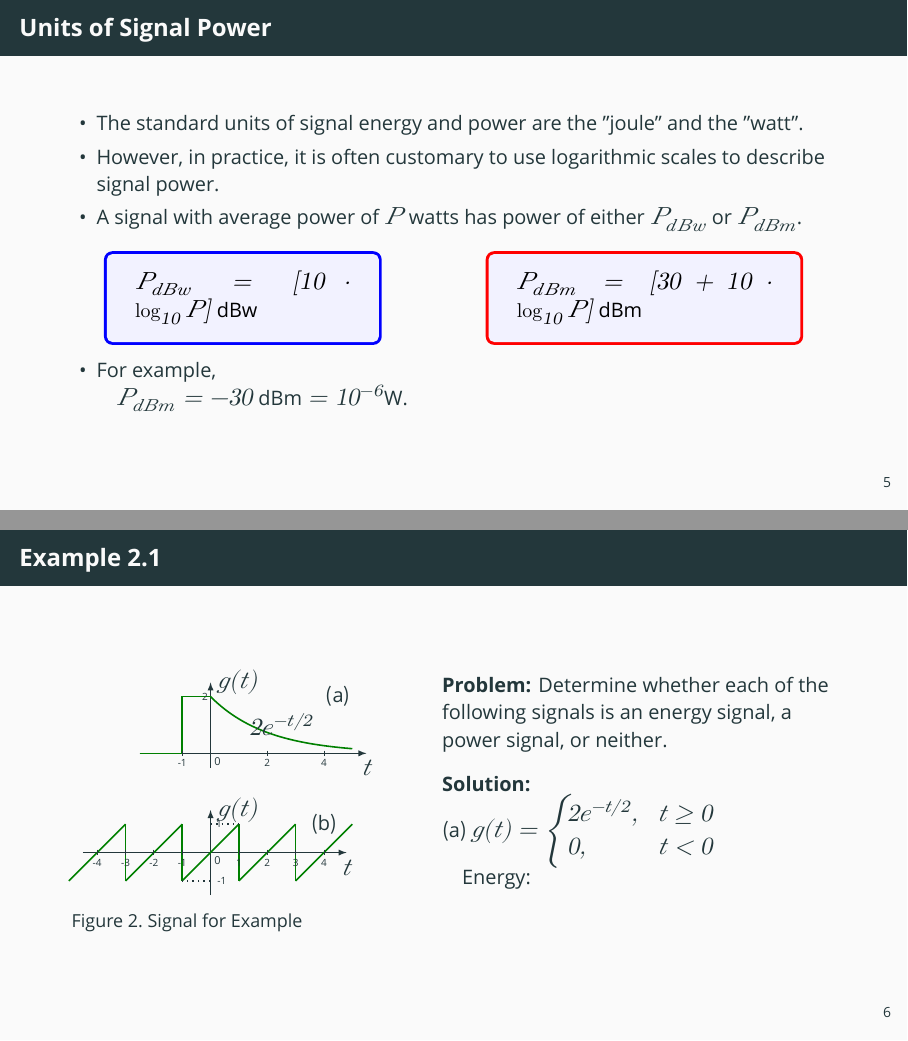
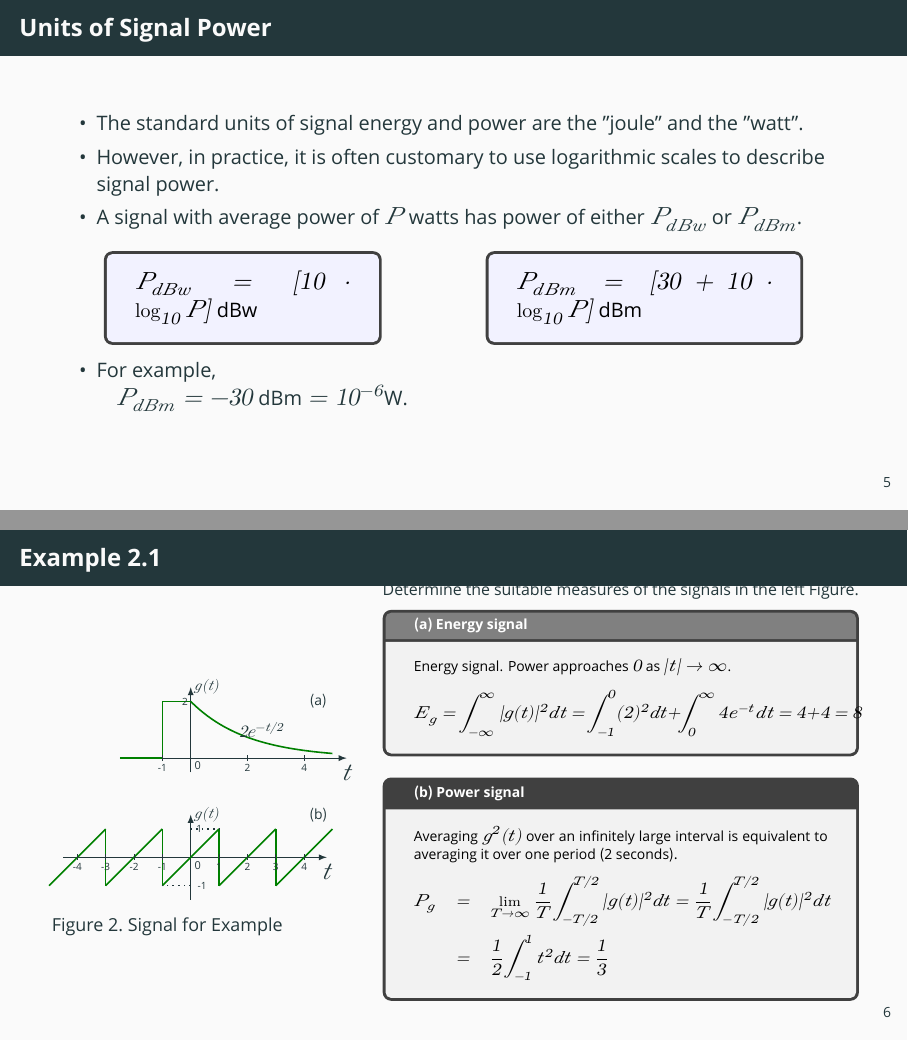
Before and after one commit to Kenny-0633-Lee/ComTheory_2026, LaTeX slides (slides/02_signals/lecture.tex): pages 5 and 6 of 10, joined at a grey line. Compiled offline with XeLaTeX; a missing font is replaced by an installed copy or a similar font.

Commit message:
slide#2 modified: example 2.1

```diff
--- a/slides/02_signals/lecture.tex
+++ b/slides/02_signals/lecture.tex
@@ -15,8 +15,8 @@
 \usepackage{lipsum} % 더미 텍스트 생성
 \usepackage{fancybox, tcolorbox} % 박스 생성
 \usepackage{tcolorbox}  % 박스 생성
-\tcbuselibrary{skins}   % 박스 스킨 라이브러리
-\usepackage{multicol}
+\tcbuselibrary{skins, breakable}   % 박스 스킨 라이브러리
+%\usepackage{multicol}
 
 % [수식 및 폰트 설정 - 기존 파일 그대로 유지]
 \usepackage{amsmath}
@@ -220,12 +220,12 @@
     {\centering
     \begin{columns}
         \begin{column}{0.35\textwidth}
-            \begin{tcolorbox}[colframe=blue,colback=blue!5,before skip=6pt]
+            \begin{tcolorbox}[colback=blue!5,before skip=6pt]
                 $P_{dBw} = [10 \cdot \log_{10}P] \text{ dBw}$
             \end{tcolorbox}
         \end{column}
         \begin{column}{0.4\textwidth}
-            \begin{tcolorbox}[colframe=red,colback=blue!5,before skip=6pt]
+            \begin{tcolorbox}[colback=blue!5,before skip=6pt]
                 $P_{dBm} = [30 + 10 \cdot \log_{10}P] \text{ dBm}$
             \end{tcolorbox}
         \end{column}
@@ -252,7 +252,7 @@
                 \begin{scope}[shift={(0, 3.5)}]
                     % Axes
                     \draw[->] (-2.5, 0) -- (5.5, 0) node[below] {$t$};
-            \draw[->] (0, -0.5) -- (0, 2.5) node[right] {$g(t)$};
+                    \draw[->] (0, -0.5) -- (0, 2.5) node[right, scale=0.6] {$g(t)$};
 
                     % [수정] 원점 '0' (크기 절반)
                     \node[below right, scale=0.55] at (0,0) {0};
@@ -264,7 +264,7 @@
                     \draw[thick, color=signalcolor, domain=0:5, samples=100] plot (\x, {2*exp(-\x/2)});
 
                     % Label & Ticks
-            \node at (2.5, 1) {$2e^{-t/2}$};
+                    \node[scale=0.7] at (2.5, 1) {$2e^{-t/2}$};
 
                     % [수정] x축 눈금 숫자 (크기 절반)
                     \draw (2, 0.1) -- (2, -0.1) node[below, scale=0.5] {2};
@@ -274,14 +274,14 @@
                     % [수정] y축 눈금 숫자 (크기 절반)
                     \node[scale=0.5] at (-0.2, 2) {2};
 
-            \node at (4.5, 2) {(a)};
+                    \node[scale=0.7] at (4.5, 2) {(a)};
                 \end{scope}
 
                 % --- (b) Graph ---
                 \begin{scope}[shift={(0, 0)}]
                     % Axes
                     \draw[->] (-4.5, 0) -- (4.8, 0) node[below] {$t$};
-            \draw[->] (0, -1.5) -- (0, 1.5) node[right] {$g(t)$};
+                    \draw[->] (0, -1.5) -- (0, 1.5) node[right, scale=0.6] {$g(t)$};
 
                     % [수정] 원점 '0' (크기 절반)
                     \node[below right, scale=0.55] at (0,0) {0};
@@ -307,7 +307,7 @@
                     \node[scale=0.5] at (0.3, 1) {1};
                     \node[scale=0.5] at (0.4, -1) {-1};
 
-            \node at (4, 1) {(b)};
+                    \node[scale=0.7] at (4.5, 1.5) {(b)};
                 \end{scope}
             \end{tikzpicture}
             \caption{Signal for Example}
@@ -317,13 +317,29 @@
     \hfill
 
     %% [오른쪽 컬럼] 문제 및 풀이
-\begin{column}{0.5\textwidth}
-\textbf{Problem:} Determine whether each of the following signals is an energy signal, a power signal, or neither. \\
-\vspace{0.3cm}
-\textbf{Solution:} \\
-(a) $g(t) = \begin{cases} 2e^{-t/2}, & t \ge 0 \\ 0, & t < 0 \end{cases}$ \\
-\quad Energy:
+    \begin{column}{0.6\textwidth}
+        {\footnotesize
+        Determine the suitable measures of the signals in the left Figure.
+        {\scriptsize
+        \begin{tcolorbox}[fonttitle=\bfseries,title=(a) Energy signal,title filled]
+            Energy signal. Power approaches $0$ as $|t| \rightarrow \infty$.
+            \[
+                E_g = \int_{-\infty}^{\infty} |g(t)|^2 dt = \int_{-1}^{0}(2)^2 dt + \int_{0}^{\infty} 4e^{-t} dt = 4 + 4 = 8
+            \]
+        \end{tcolorbox}
+
+        \vspace{0.05cm}
+
+        \begin{tcolorbox}[fonttitle=\bfseries,title=(b) Power signal]
+            Averaging $g^2(t)$ over an infinitely large interval is equivalent to averaging it over one period (2 seconds).
+            \begin{eqnarray*}
+            P_g  & = & \lim_{T \to \infty} \frac{1}{T} \int_{-T/2}^{T/2} |g(t)|^2 dt  = \frac{1}{T} \int_{-T/2}^{T/2} |g(t)|^2 dt \\
+              & = & \frac{1}{2} \int_{-1}^{1} t^2 dt = \frac{1}{3}
+            \end{eqnarray*}
+        \end{tcolorbox}
+        }}
     \end{column}
+
     \end{columns}
 \end{frame}
 
```
Also changed, not shown: slides/02_signals/lecture.pdf, slides/02_signals/lecture.tex (28 more changed lines), 1 other file. Lines whose indentation alone changed are shown as unchanged.
